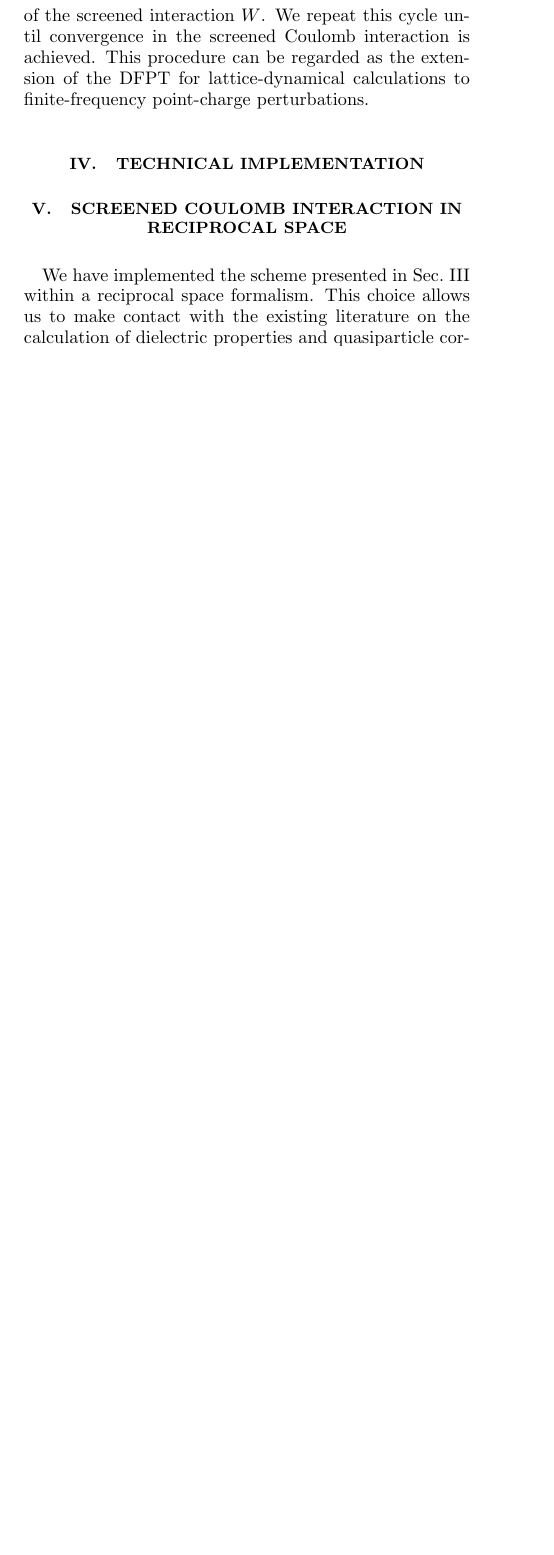
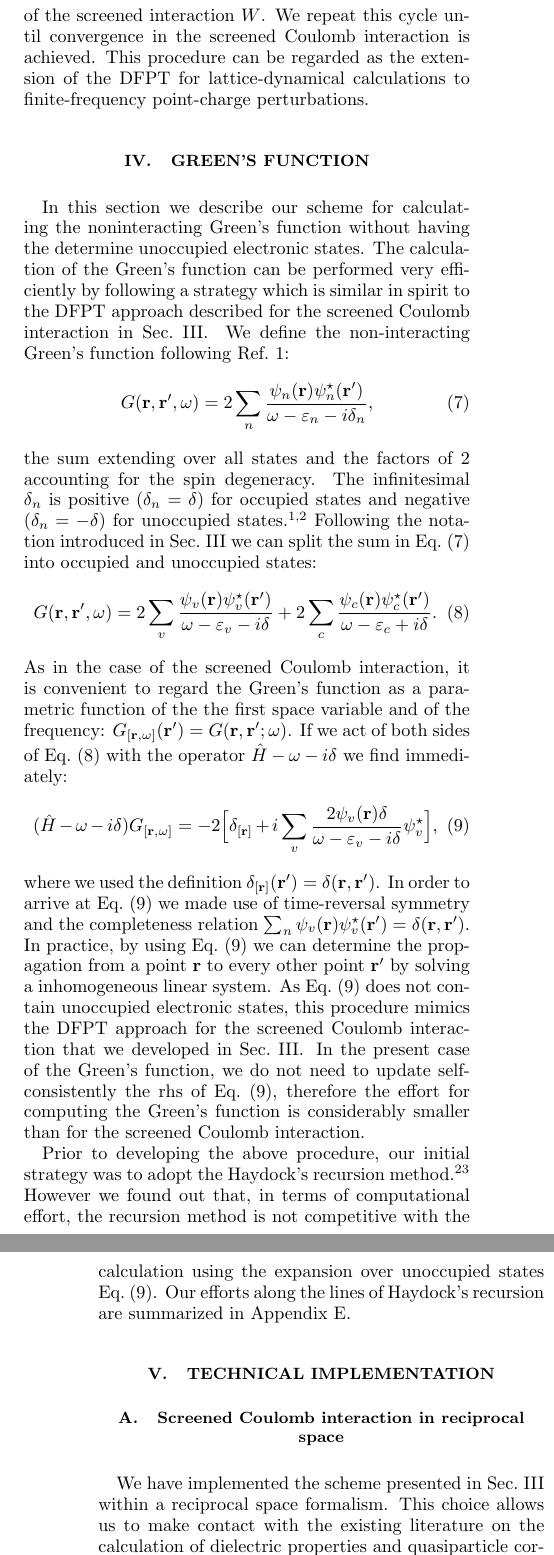
Before and after one commit to QEF/SternheimerGW, a LaTeX paper (Doc/paper/gwhs.tex): part of one column of page 2 of 7 before the commit and two parts of the columns of pages 2 and 3 of 8 after it, the two joined at a grey line, cut so that both start at the same text, the shorter picture padded with empty space. Compiled offline with pdfLaTeX.

Commit message:
Green function in paper.
git-svn-id: https://rothery3.materials.ox.ac.uk/svn/sgw/trunk@103 21dd5d8e-1f79-4369-87ad-170e0d29e828

```diff
--- a/Doc/paper/gwhs.tex
+++ b/Doc/paper/gwhs.tex
@@ -207,9 +207,60 @@ interaction is achieved. This procedure can be regarded as the extension
 of the DFPT for lattice-dynamical calculations to finite-frequency
 point-charge perturbations.
 
+\section{Green's function}\label{sec.green}
+
+In this section we describe our scheme for calculating the noninteracting
+Green's function without having the determine unoccupied electronic states.
+The calculation of the Green's function can be performed very efficiently
+by following a strategy which is similar in spirit to the DFPT approach
+described for the screened Coulomb interaction in Sec.\ \ref{sec.coulomb}.
+We define the non-interacting Green's function following Ref.\ \onlinecite{hl}:
+  \begin{equation}\label{eq.green.1}
+  G(\r,\rp,\w) = 2\sum_n \frac{\psi_n(\r)\psi_n^\star(\rp)}{\w-\E_n-i\delta_n},
+  \end{equation}
+the sum extending over all states and the factors of 2 accounting for the
+spin degeneracy. The infinitesimal $\delta_n$ is positive ($\delta_n=\delta$)
+for occupied states and negative ($\delta_n=-\delta$) for unoccupied states.\cite{hl,hl86}
+Following the notation introduced in Sec.\ \ref{sec.coulomb} we can split the
+sum in Eq.~(\ref{eq.green.1}) into occupied and unoccupied states:
+  \begin{equation}\label{eq.green.2}
+  G(\r,\rp,\w) = 2\sum_v \frac{\psi_v(\r)\psi_v^\star(\rp)}{\w-\E_v-i\delta}
+  + 2\sum_c \frac{\psi_c(\r)\psi_c^\star(\rp)}{\w-\E_c+i\delta}.
+  \end{equation}
+As in the case of the screened Coulomb interaction,
+it is convenient to regard the Green's function as a parametric
+function of the the first space variable
+and of the frequency: $G_{[\r,\w]}(\rp) = G(\r,\rp;\w)$.
+If we act of both sides of Eq.\ (\ref{eq.green.2}) with the operator
+$\H-\w-i\delta$ we find immediately:
+  \begin{equation}\label{eq.green.3}
+  (\H-\w-i\delta) G_{[\r,\w]} = -2\Big[ \delta_{[\r]} + i \sum_v \frac{2\psi_v(\r)\delta}{\w-\E_v-i\delta} \psi_v^\star\Big],
+  \end{equation}
+where we used the definition $\delta_{[\r]}(\rp)=\delta(\r,\rp)$. In order to arrive at
+Eq.\ (\ref{eq.green.3}) we made use of time-reversal symmetry and the
+completeness relation $\sum_n \psi_v(\r)\psi_v^\star(\rp) = \delta(\r,\rp)$.
+In practice, by using Eq.\ (\ref{eq.green.3}) we can determine the propagation
+from a point $\r$ to every other point $\rp$ by solving a inhomogeneous
+linear system. As Eq.\ (\ref{eq.green.3}) does not contain unoccupied
+electronic states, this procedure mimics the DFPT approach for the
+screened Coulomb interaction that we developed in Sec.\ \ref{sec.coulomb}.
+In the present case of the Green's function, we do not need to update
+self-consistently the rhs of Eq.\ (\ref{eq.green.3}), therefore the
+effort for computing the Green's function is considerably smaller
+than for the screened Coulomb interaction.
+
+Prior to developing the above procedure, our initial strategy was to adopt
+the Haydock's recursion method.\cite{haydock1}
+However we found out that, in terms of computational effort,
+the recursion method is not competitive with the calculation using
+the expansion over unoccupied states Eq.\ (\ref{eq.green.3}).
+Our efforts along the lines of Haydock's recursion are summarized in
+Appendix~\ref{app.haydock}.
+
+
 \section{Technical implementation}
 
-\section{Screened Coulomb interaction in reciprocal space}
+\subsection{Screened Coulomb interaction in reciprocal space}
 
 We have implemented the scheme presented in Sec.\ \ref{sec.coulomb}
 within a reciprocal space formalism. This choice allows us to make
```
Also changed, not shown: Doc/paper/gwhs.tex (11 more changed lines).
